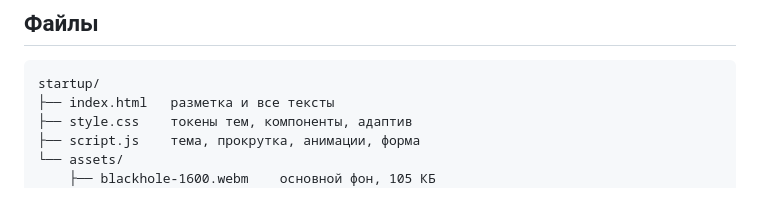
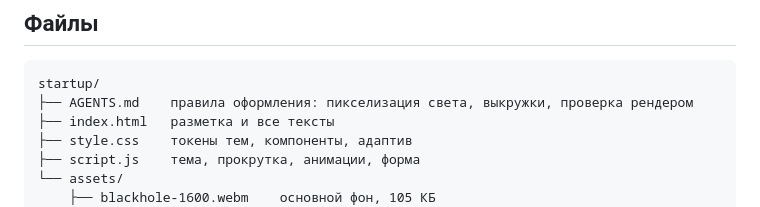
Before and after one commit to akirakawashi/startup, a Markdown page: README.md, the part around the change. Drawn GitHub-style.

Commit message:
docs: add AGENTS.md for design guidelines on pixelated light and rendering checks

````diff
--- a/README.md
+++ b/README.md
@@ -26,6 +26,7 @@
 
 ```text
 startup/
+├── AGENTS.md    правила оформления: пикселизация света, выкружки, проверка рендером
 ├── index.html   разметка и все тексты
 ├── style.css    токены тем, компоненты, адаптив
 ├── script.js    тема, прокрутка, анимации, форма
````
Also changed, not shown: AGENTS.md (added, +81 -0 lines).
